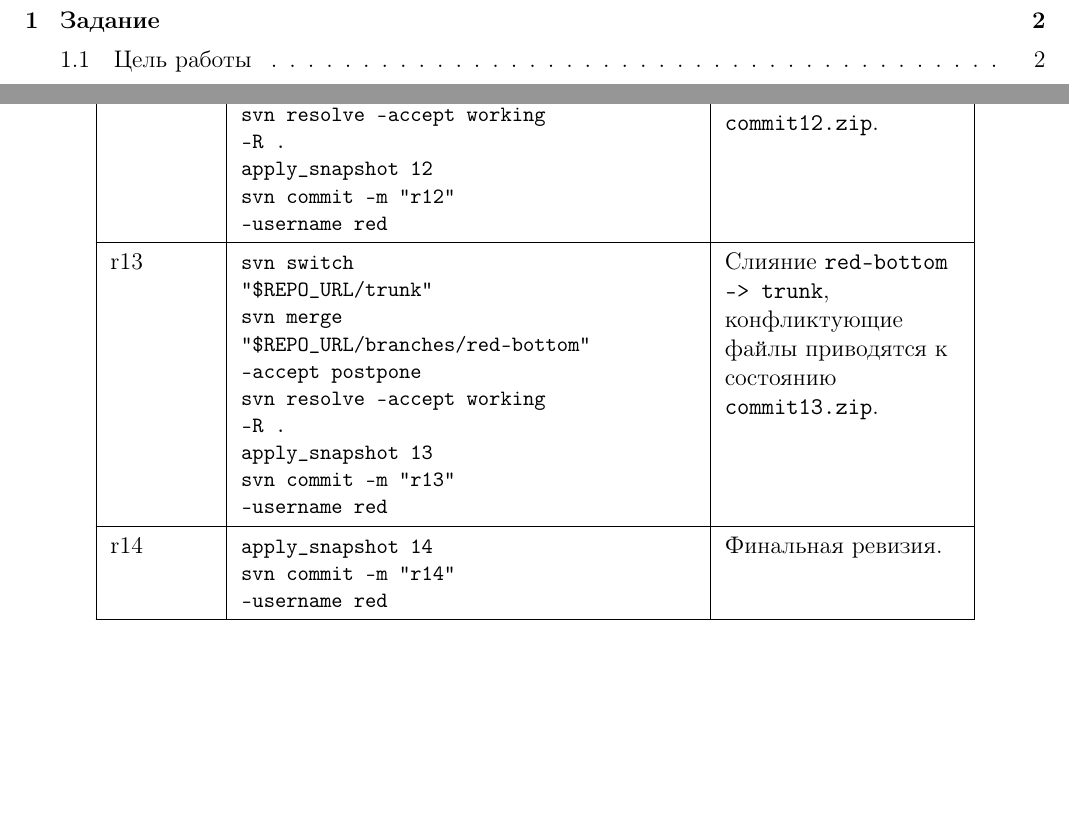
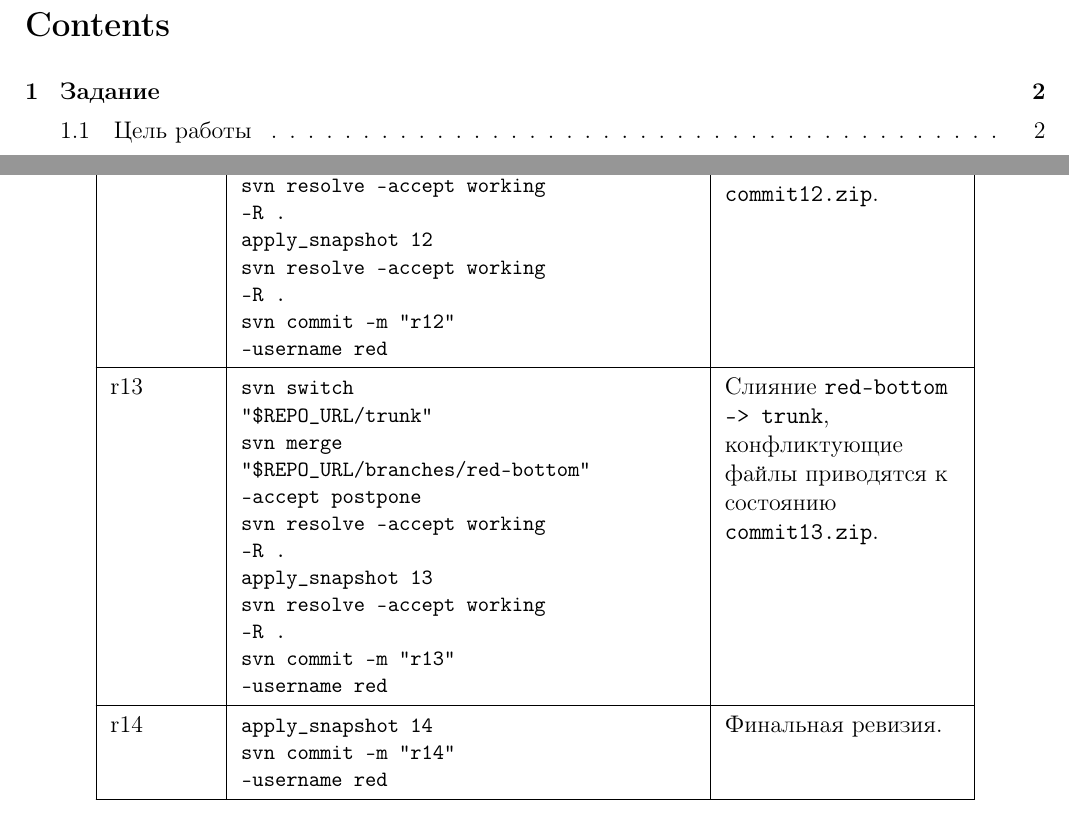
Before and after one commit to itmovalesnikov/opi2, a LaTeX document (main.tex): two parts of pages 2 and 7 of 8, joined at a grey line, cut at the place of the change, the shorter picture padded with empty space. Compiled offline with pdfLaTeX.

```diff
--- a/main.tex
+++ b/main.tex
@@ -349,6 +349,7 @@
 svn merge "\$REPO\_URL/branches/blue" --accept postpone\\
 svn resolve --accept working -R .\\
 apply\_snapshot 12\\
+svn resolve --accept working -R .\\
 svn commit -m "r12" --username red} &
 Слияние \texttt{blue -> red-bottom}, конфликтующие файлы приводятся к состоянию \texttt{commit12.zip}. \\
 \hline
```
Also changed, not shown: main.tex (1 more changed lines), 4 other files.
